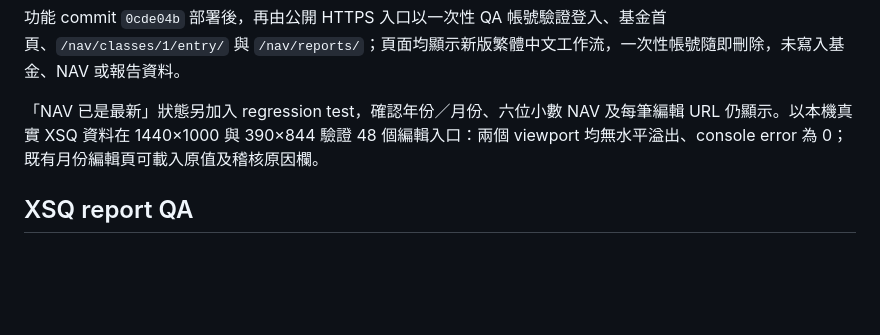
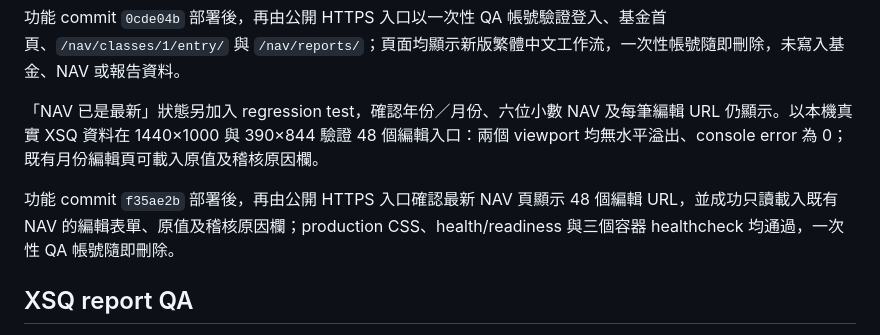
Before and after one commit to aaronckyau/license9_nav, a Markdown page: docs/TEST_REPORT.md, the part around the change. GitHub-like rendering; blank space fills up the shorter version.

```diff
--- a/docs/TEST_REPORT.md
+++ b/docs/TEST_REPORT.md
@@ -55,6 +55,8 @@ Public /nav login/logout/static/health/readiness PASS
 
 「NAV 已是最新」狀態另加入 regression test，確認年份／月份、六位小數 NAV 及每筆編輯 URL 仍顯示。以本機真實 XSQ 資料在 1440×1000 與 390×844 驗證 48 個編輯入口：兩個 viewport 均無水平溢出、console error 為 0；既有月份編輯頁可載入原值及稽核原因欄。
 
+功能 commit `f35ae2b` 部署後，再由公開 HTTPS 入口確認最新 NAV 頁顯示 48 個編輯 URL，並成功只讀載入既有 NAV 的編輯表單、原值及稽核原因欄；production CSS、health/readiness 與三個容器 healthcheck 均通過，一次性 QA 帳號隨即刪除。
+
 ## XSQ report QA
 
 - `artifacts/sample-reports/XSQ_2026_Q1_Quarterly_Report.docx`：169009 bytes，SHA-256 `a0197b2eec664ecfeaa15f8c2aa12f9019f219c22d9567307f6f3929d8c36941`。
```
Also changed, not shown: docs/ENGINEERING_HANDOVER.md (+1 -1 lines), docs/IMPLEMENTATION_STATUS.md (+1 -1 lines).
